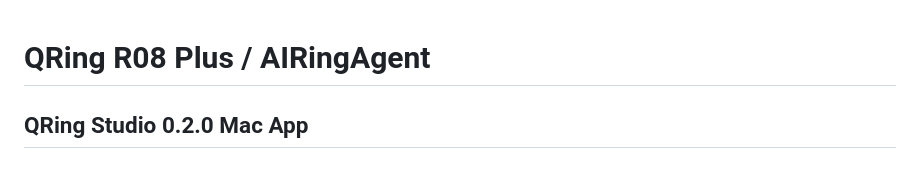
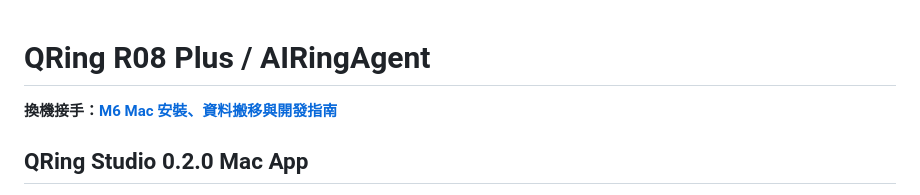
Before and after one commit to pcpcchen-coder/qringr08plus, a Markdown page: README.md, the part around the change. Rendered like a GitHub page.

Commit message:
docs: make target Mac handoff discoverable

```diff
--- a/README.md
+++ b/README.md
@@ -1,4 +1,6 @@
 # QRing R08 Plus / AIRingAgent
+
+**換機接手：[M6 Mac 安裝、資料搬移與開發指南](docs/M6-HANDOFF.md)**
 
 ## QRing Studio 0.2.0 Mac App
 
```
